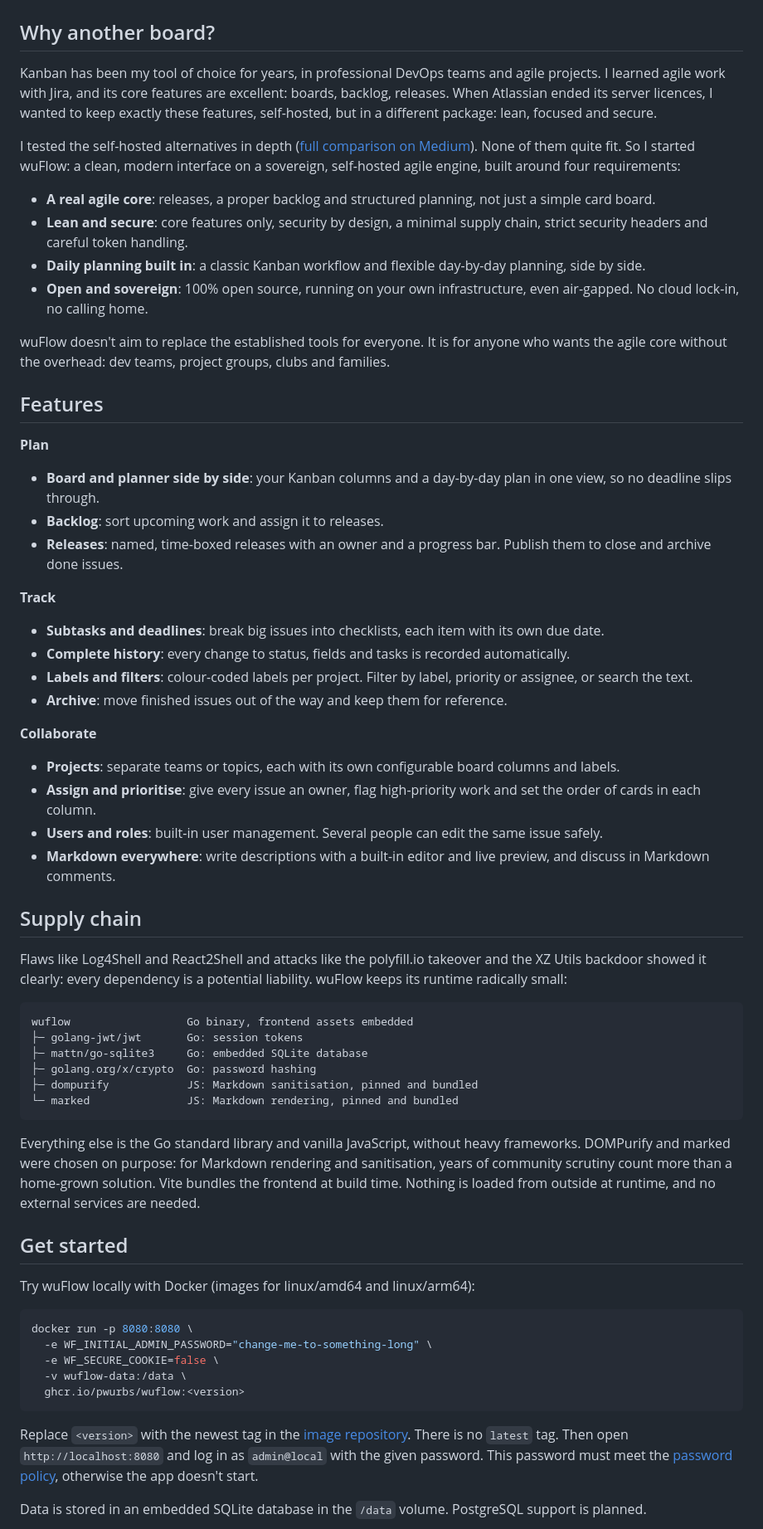
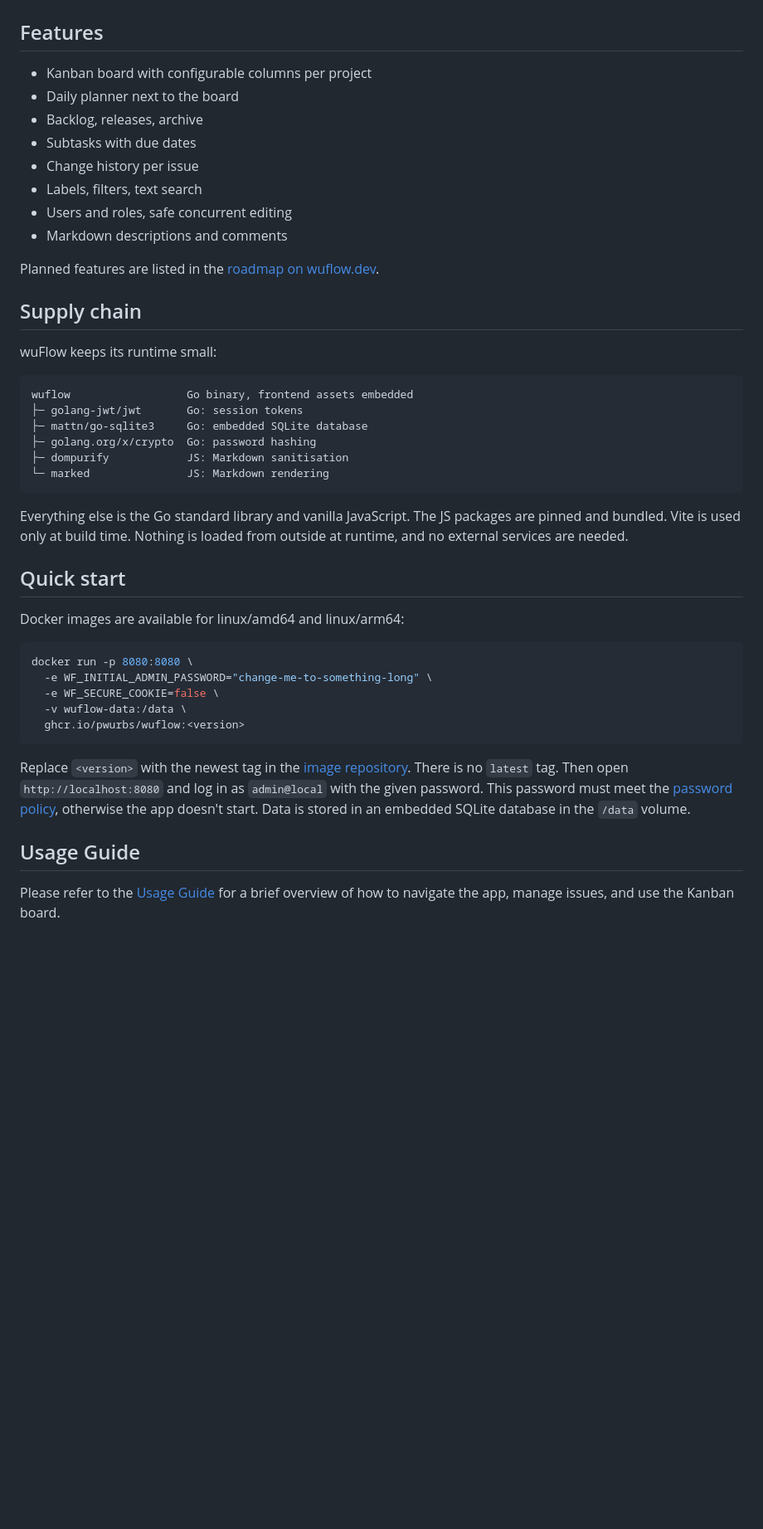
Before and after one commit to pwurbs/wuflow, a Markdown page: README.md, the part around one of its changes. Shown at 83% size. GitHub-like rendering; blank space fills up the shorter version.

Commit message:
doc(readme): reduced readme to technical topics

````diff
--- a/README.md
+++ b/README.md
@@ -15,51 +19,33 @@
 <img src="docs/screenshots/board.png" alt="wuFlow board with workflow columns and the daily planner">
 
-## Why another board?
-Kanban has been my tool of choice for years, in professional DevOps teams and agile projects. I learned agile work with Jira, and its core features are excellent: boards, backlog, releases. When Atlassian ended its server licences, I wanted to keep exactly these features, self-hosted, but in a different package: lean, focused and secure.
+## Features
+- Kanban board with configurable columns per project
+- Daily planner next to the board
+- Backlog, releases, archive
+- Subtasks with due dates
+- Change history per issue
+- Labels, filters, text search
+- Users and roles, safe concurrent editing
+- Markdown descriptions and comments
 
-I tested the self-hosted alternatives in depth ([full comparison on Medium](https://medium.com/@pwurbs/beyond-jira-reclaiming-agile-sovereignty-with-open-source-14556d709c65)). None of them quite fit. So I started wuFlow: a clean, modern interface on a sovereign, self-hosted agile engine, built around four requirements:
-
-- **A real agile core**: releases, a proper backlog and structured planning, not just a simple card board.
-- **Lean and secure**: core features only, security by design, a minimal supply chain, strict security headers and careful token handling.
-- **Daily planning built in**: a classic Kanban workflow and flexible day-by-day planning, side by side.
-- **Open and sovereign**: 100% open source, running on your own infrastructure, even air-gapped. No cloud lock-in, no calling home.
-
-wuFlow doesn't aim to replace the established tools for everyone. It is for anyone who wants the agile core without the overhead: dev teams, project groups, clubs and families.
-
-## Features
-**Plan**
-- **Board and planner side by side**: your Kanban columns and a day-by-day plan in one view, so no deadline slips through.
-- **Backlog**: sort upcoming work and assign it to releases.
-- **Releases**: named, time-boxed releases with an owner and a progress bar. Publish them to close and archive done issues.
-
-**Track**
-- **Subtasks and deadlines**: break big issues into checklists, each item with its own due date.
-- **Complete history**: every change to status, fields and tasks is recorded automatically.
-- **Labels and filters**: colour-coded labels per project. Filter by label, priority or assignee, or search the text.
-- **Archive**: move finished issues out of the way and keep them for reference.
-
-**Collaborate**
-- **Projects**: separate teams or topics, each with its own configurable board columns and labels.
-- **Assign and prioritise**: give every issue an owner, flag high-priority work and set the order of cards in each column.
-- **Users and roles**: built-in user management. Several people can edit the same issue safely.
-- **Markdown everywhere**: write descriptions with a built-in editor and live preview, and discuss in Markdown comments.
+Planned features are listed in the [roadmap on wuflow.dev](https://wuflow.dev/#roadmap).
 
 ## Supply chain
-Flaws like Log4Shell and React2Shell and attacks like the polyfill.io takeover and the XZ Utils backdoor showed it clearly: every dependency is a potential liability. wuFlow keeps its runtime radically small:
+wuFlow keeps its runtime small:
 
 ```
 wuflow                  Go binary, frontend assets embedded
 ├─ golang-jwt/jwt       Go: session tokens
 ├─ mattn/go-sqlite3     Go: embedded SQLite database
 ├─ golang.org/x/crypto  Go: password hashing
-├─ dompurify            JS: Markdown sanitisation, pinned and bundled
-└─ marked               JS: Markdown rendering, pinned and bundled
+├─ dompurify            JS: Markdown sanitisation
+└─ marked               JS: Markdown rendering
 ```
 
-Everything else is the Go standard library and vanilla JavaScript, without heavy frameworks. DOMPurify and marked were chosen on purpose: for Markdown rendering and sanitisation, years of community scrutiny count more than a home-grown solution. Vite bundles the frontend at build time. Nothing is loaded from outside at runtime, and no external services are needed.
+Everything else is the Go standard library and vanilla JavaScript. The JS packages are pinned and bundled. Vite is used only at build time. Nothing is loaded from outside at runtime, and no external services are needed.
 
-## Get started
-Try wuFlow locally with Docker (images for linux/amd64 and linux/arm64):
+## Quick start
+Docker images are available for linux/amd64 and linux/arm64:
 
 ```bash
 docker run -p 8080:8080 \
@@ -69,7 +55,8 @@ docker run -p 8080:8080 \
   ghcr.io/pwurbs/wuflow:<version>
 ```
 
-Replace `<version>` with the newest tag in the [image repository](https://github.com/pwurbs/wuflow/pkgs/container/wuflow). There is no `latest` tag. Then open `http://localhost:8080` and log in as `admin@local` with the given password. This password must meet the [password policy](docs/user-management.md#password-policy), otherwise the app doesn't start.
+Replace `<version>` with the newest tag in the [image repository](https://github.com/pwurbs/wuflow/pkgs/container/wuflow). There is no `latest` tag. Then open `http://localhost:8080` and log in as `admin@local` with the given password. This password must meet the [password policy](docs/user-management.md#password-policy), otherwise the app doesn't start. Data is stored in an embedded SQLite database in the `/data` volume.
 
-Data is stored in an embedded SQLite database in the `/data` volume. PostgreSQL support is planned.
+## Usage Guide
+Please refer to the [Usage Guide](docs/usage-guide.md) for a brief overview of how to navigate the app, manage issues, and use the Kanban board.
 
````
Also changed, not shown: other parts of README.md (+13 -30 lines), CLAUDE.md (+2 -0 lines), 1 other file.
